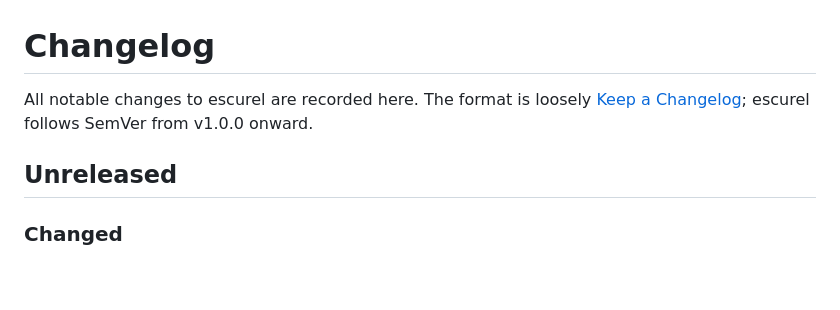
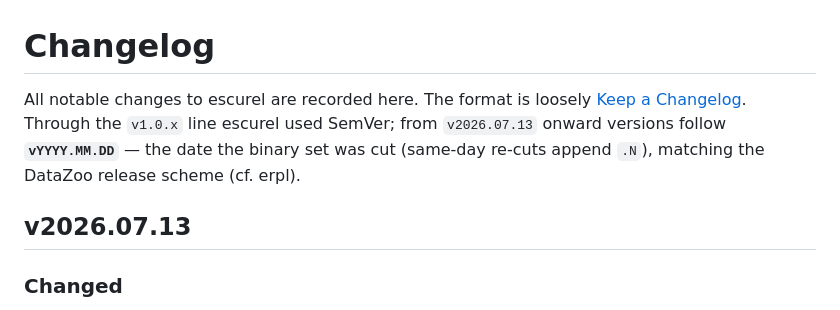
Before and after one commit to DataZooDE/escurel, a Markdown page: CHANGELOG.md, the part around the change. Drawn GitHub-style; blank space fills up the shorter version.

Commit message:
release: cut v2026.07.13 (switch to the vYYYY.MM.DD date scheme) (#270)
Finalise the CHANGELOG for the release: the `## Unreleased` section
becomes `## v2026.07.13`, and the preamble records the versioning
switch — through the `v1.0.x` line escurel used SemVer; from
`v2026.07.13` onward versions follow `vYYYY.MM.DD` (the date the binary
set was cut, same-day re-cuts append `.N`), matching the DataZoo release
scheme (cf. erpl). The date scheme sidesteps the SemVer tension of a
patch-line release that carries the breaking gRPC-transport removal.

No code change; the release binaries + GitHub Release are produced by
`release.yml` when the `v2026.07.13` tag is pushed after this merges.

Co-authored-by: Claude Opus 4.8 <noreply@anthropic.com>

```diff
--- a/CHANGELOG.md
+++ b/CHANGELOG.md
@@ -1,10 +1,12 @@
 # Changelog
 
 All notable changes to escurel are recorded here. The format is
-loosely [Keep a Changelog](https://keepachangelog.com/); escurel
-follows SemVer from v1.0.0 onward.
+loosely [Keep a Changelog](https://keepachangelog.com/). Through the
+`v1.0.x` line escurel used SemVer; from `v2026.07.13` onward versions
+follow **`vYYYY.MM.DD`** — the date the binary set was cut (same-day
+re-cuts append `.N`), matching the DataZoo release scheme (cf. erpl).
 
-## Unreleased
+## v2026.07.13
 
 ### Changed
 
```
